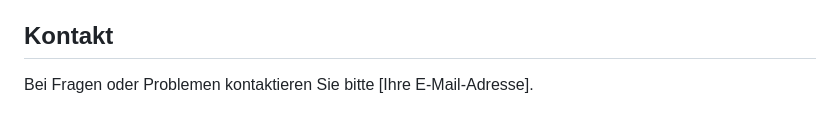
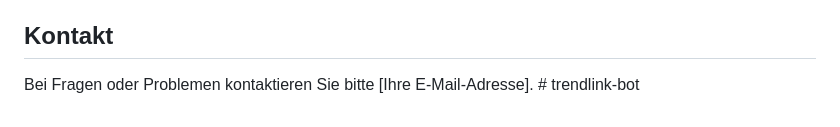
Before and after one commit to bennebenben/trendlink-bot, a Markdown page: README.md, the part around the change. GitHub-like rendering.

```diff
--- a/README.md
+++ b/README.md
@@ -221,4 +221,4 @@ MIT
 
 ## Kontakt
 
-Bei Fragen oder Problemen kontaktieren Sie bitte [Ihre E-Mail-Adresse].
+Bei Fragen oder Problemen kontaktieren Sie bitte [Ihre E-Mail-Adresse]. # trendlink-bot
```
